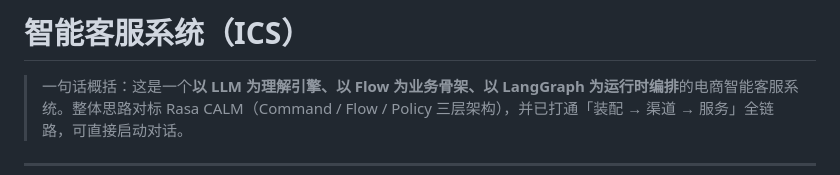
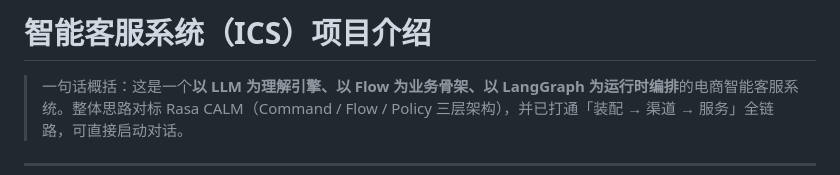
Before and after one commit to LiuZhiGuang-Tech/intelligent_customer_service, a Markdown page: README.md, the part around the change. Rendered like a GitHub page.

Commit message:
docs: 为 README 标题补充项目介绍说明

```diff
--- a/README.md
+++ b/README.md
@@ -1,4 +1,4 @@
-# 智能客服系统（ICS）
+# 智能客服系统（ICS）项目介绍
 
 > 一句话概括：这是一个**以 LLM 为理解引擎、以 Flow 为业务骨架、以 LangGraph 为运行时编排**的电商智能客服系统。整体思路对标 Rasa CALM（Command / Flow / Policy 三层架构），并已打通「装配 → 渠道 → 服务」全链路，可直接启动对话。
 
```
